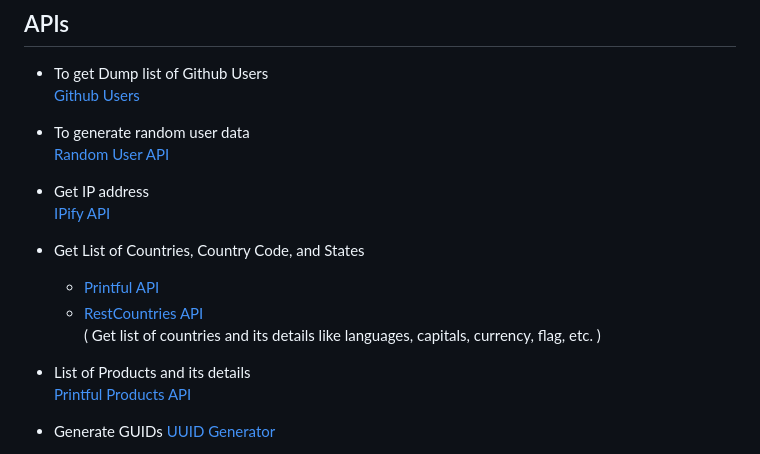
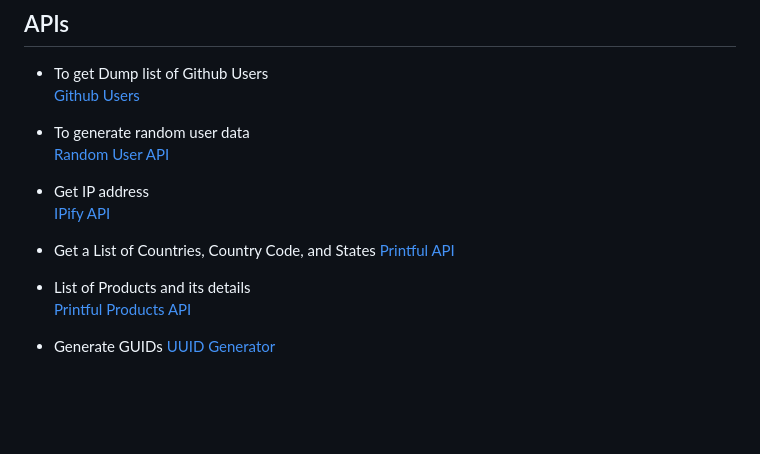
Before and after one commit to manojtvarma/WebDev, a Markdown page: README.md, the part around the change. Drawn GitHub-style; blank space fills up the shorter version.

```diff
--- a/README.md
+++ b/README.md
@@ -73,10 +73,7 @@
 - Get IP address
    [IPify API](https://api.ipify.org/)
 
-- Get List of Countries, Country Code, and States
-   - [Printful API](https://api.printful.com/countries)
-   - [RestCountries API](https://restcountries.eu/rest/v2/all)
-     ( Get list of countries and its details like languages, capitals, currency, flag, etc. )
+- Get a List of Countries, Country Code, and States [Printful API](https://api.printful.com/countries)
 
 - List of Products and its details
    [Printful Products API](https://api.printful.com/products)
```
